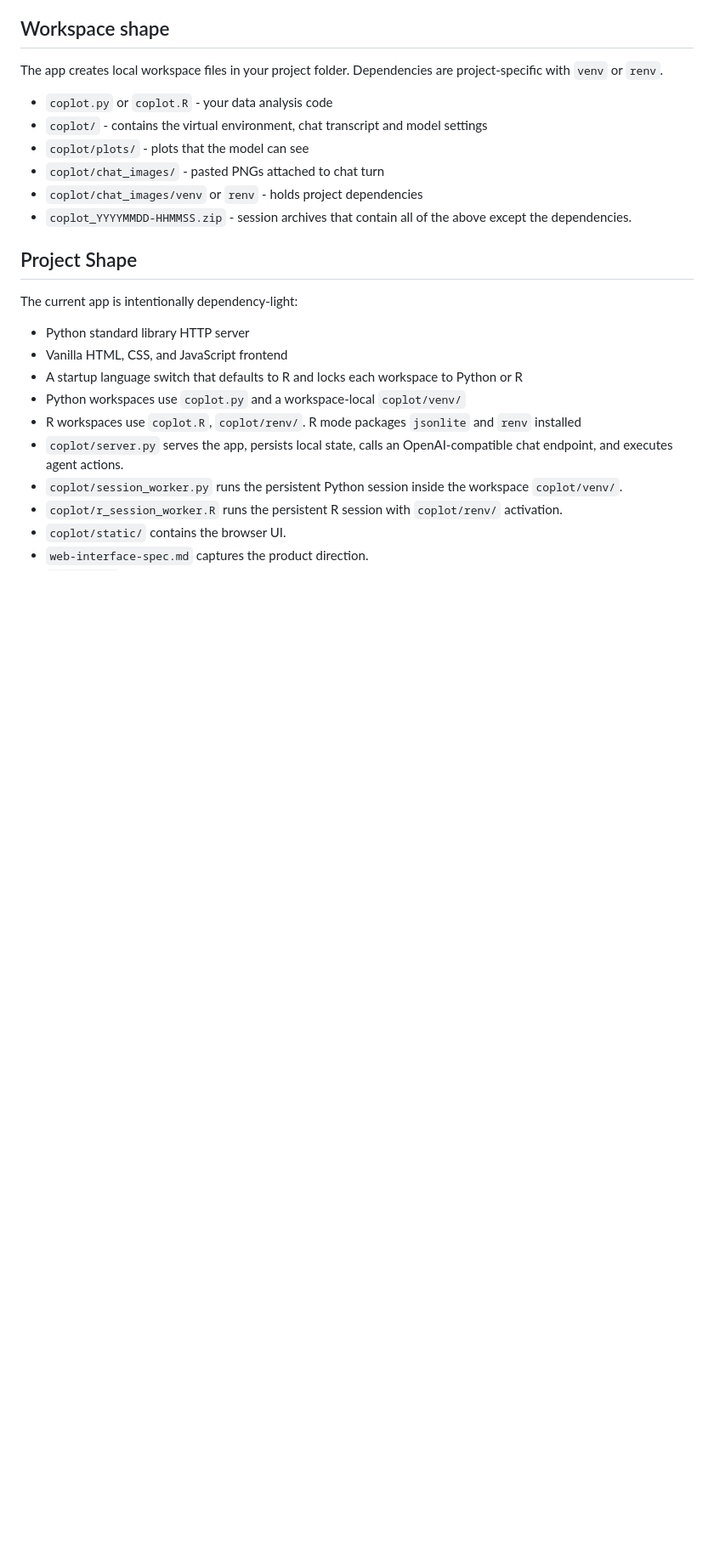
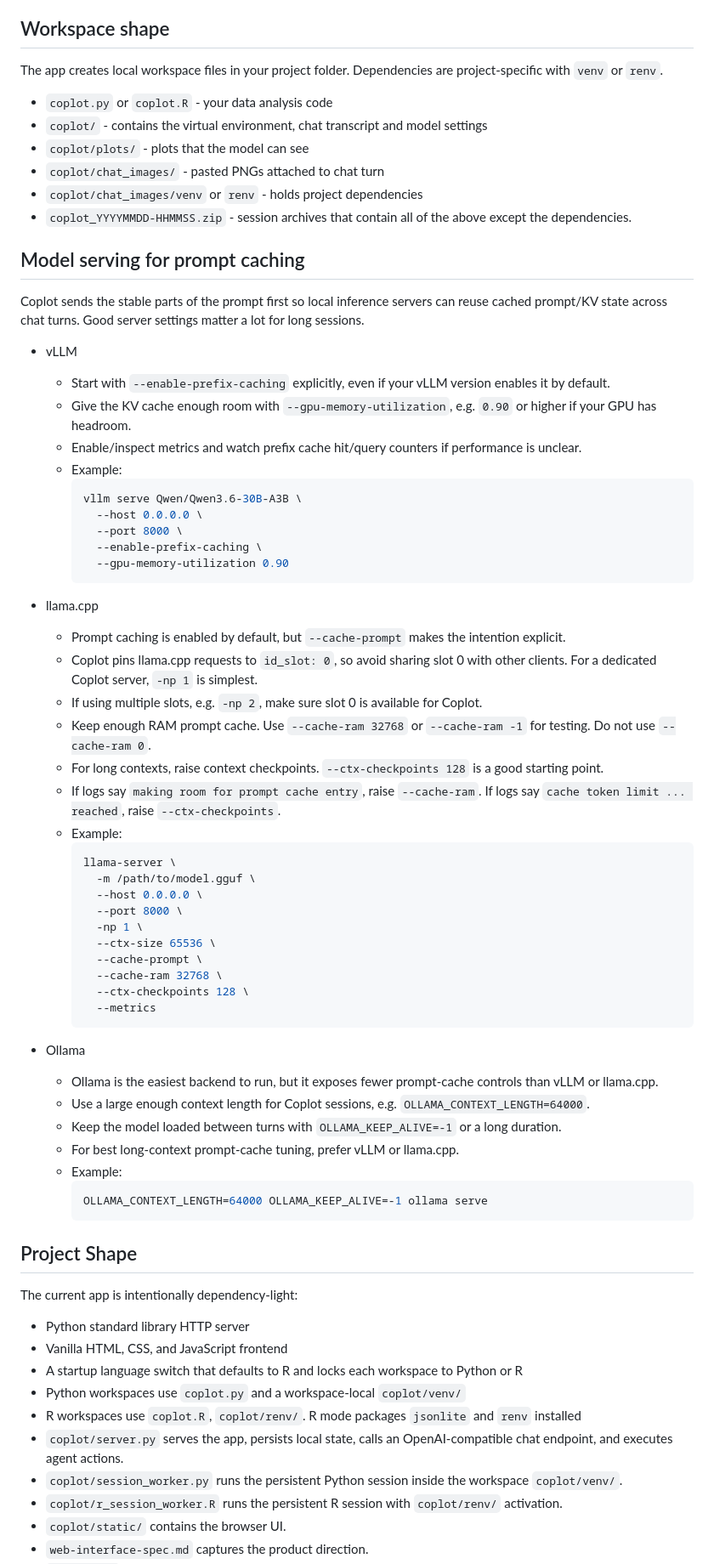
Before and after one commit to shiraz-shah/coplot, a Markdown page: README.md, the part around the change. Shown at 85% size. GitHub-like rendering; blank space fills up the shorter version.

Commit message:
Document prompt cache serving settings

````diff
--- a/README.md
+++ b/README.md
@@ -118,6 +118,53 @@ The app creates local workspace files in your project folder. Dependencies are p
 - `coplot/chat_images/venv` or `renv` - holds project dependencies
 - `coplot_YYYYMMDD-HHMMSS.zip` - session archives that contain all of the above except the dependencies.
 
+## Model serving for prompt caching
+Coplot sends the stable parts of the prompt first so local inference servers can reuse cached prompt/KV state across chat turns. Good server settings matter a lot for long sessions.
+
+- vLLM
+  - Start with `--enable-prefix-caching` explicitly, even if your vLLM version enables it by default.
+  - Give the KV cache enough room with `--gpu-memory-utilization`, e.g. `0.90` or higher if your GPU has headroom.
+  - Enable/inspect metrics and watch prefix cache hit/query counters if performance is unclear.
+  - Example:
+    ```bash
+    vllm serve Qwen/Qwen3.6-30B-A3B \
+      --host 0.0.0.0 \
+      --port 8000 \
+      --enable-prefix-caching \
+      --gpu-memory-utilization 0.90
+    ```
+
+- llama.cpp
+  - Prompt caching is enabled by default, but `--cache-prompt` makes the intention explicit.
+  - Coplot pins llama.cpp requests to `id_slot: 0`, so avoid sharing slot 0 with other clients. For a dedicated Coplot server, `-np 1` is simplest.
+  - If using multiple slots, e.g. `-np 2`, make sure slot 0 is available for Coplot.
+  - Keep enough RAM prompt cache. Use `--cache-ram 32768` or `--cache-ram -1` for testing. Do not use `--cache-ram 0`.
+  - For long contexts, raise context checkpoints. `--ctx-checkpoints 128` is a good starting point.
+  - If logs say `making room for prompt cache entry`, raise `--cache-ram`. If logs say `cache token limit ... reached`, raise `--ctx-checkpoints`.
+  - Example:
+    ```bash
+    llama-server \
+      -m /path/to/model.gguf \
+      --host 0.0.0.0 \
+      --port 8000 \
+      -np 1 \
+      --ctx-size 65536 \
+      --cache-prompt \
+      --cache-ram 32768 \
+      --ctx-checkpoints 128 \
+      --metrics
+    ```
+
+- Ollama
+  - Ollama is the easiest backend to run, but it exposes fewer prompt-cache controls than vLLM or llama.cpp.
+  - Use a large enough context length for Coplot sessions, e.g. `OLLAMA_CONTEXT_LENGTH=64000`.
+  - Keep the model loaded between turns with `OLLAMA_KEEP_ALIVE=-1` or a long duration.
+  - For best long-context prompt-cache tuning, prefer vLLM or llama.cpp.
+  - Example:
+    ```bash
+    OLLAMA_CONTEXT_LENGTH=64000 OLLAMA_KEEP_ALIVE=-1 ollama serve
+    ```
+
 ## Project Shape
 The current app is intentionally dependency-light:
 - Python standard library HTTP server
````
